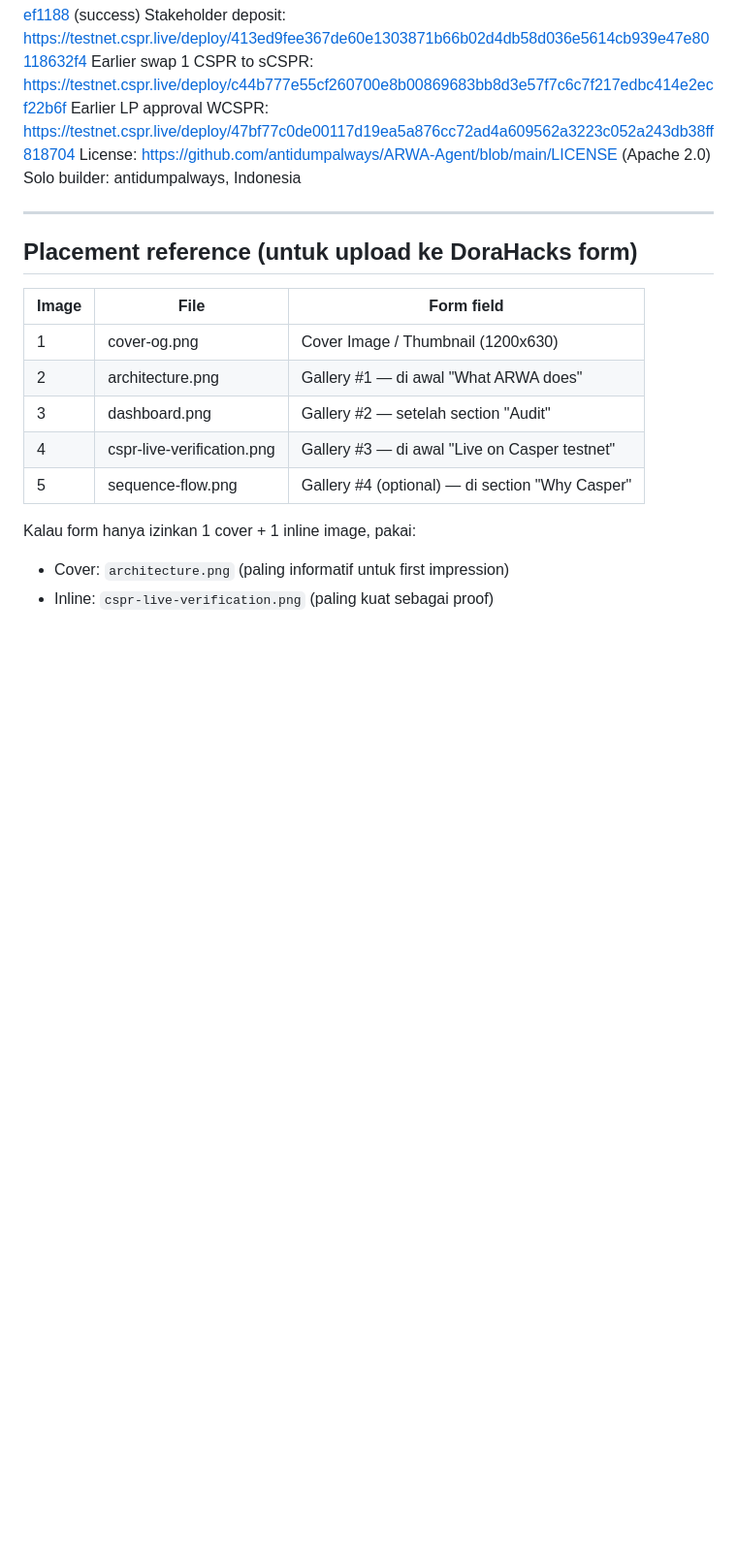
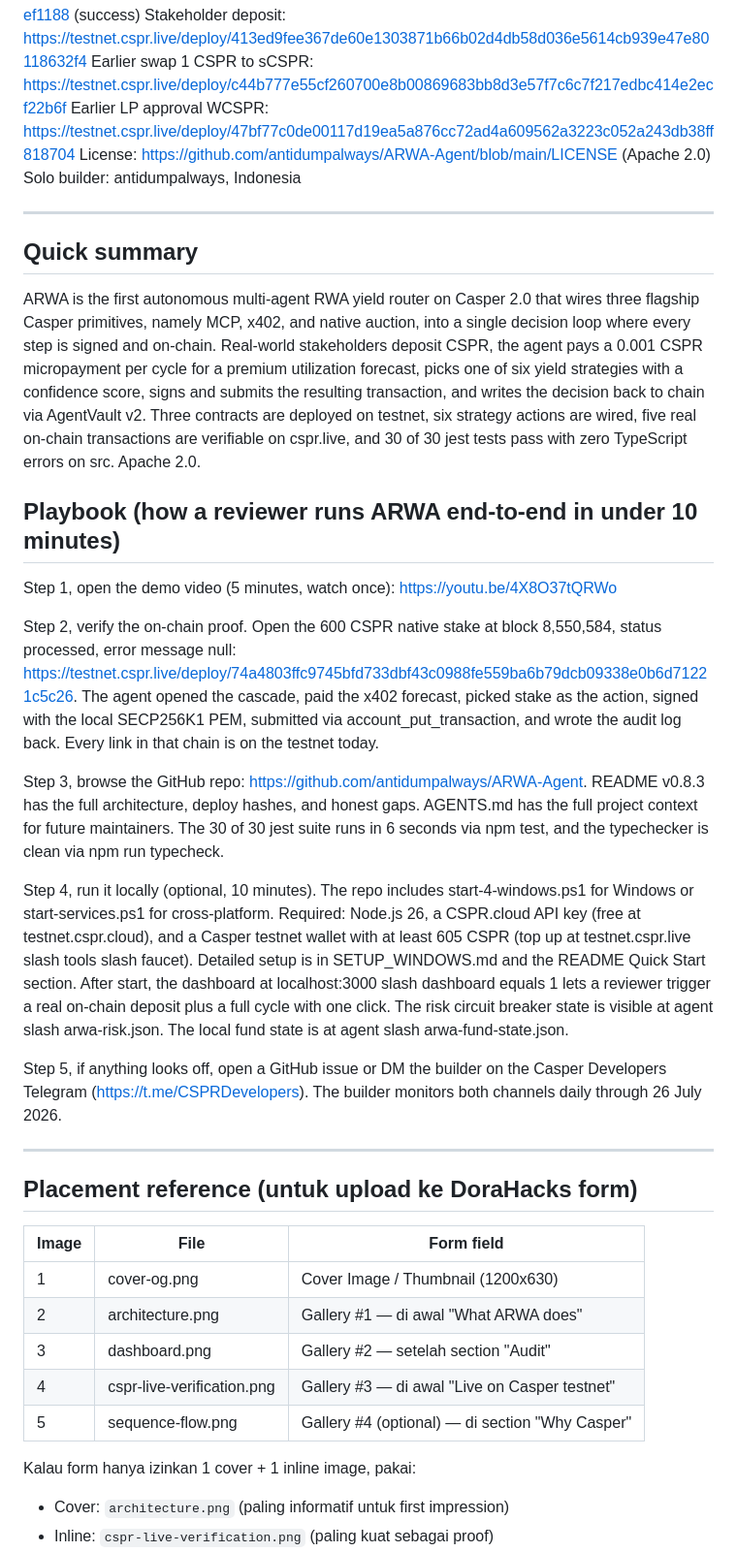
Before and after one commit to antidumpalways/ARWA-Agent, a Markdown page: demo/DORAHACKS.md, the part around the change. Shown at 97% size. Rendered like a GitHub page; blank space fills up the shorter version.

Commit message:
docs(demo): add Quick summary + Playbook sections per Casper finalist email
Email from Casper Buildathon team requested:
  * Quick summary section
  * Playbook section (how a reviewer runs ARWA in <10 min)

Added both to demo/DORAHACKS.md between Links and Placement
reference sections.

Quick summary: 1-paragraph TL;DR for judges scanning
hundreds of submissions.

Playbook: 5-step reviewer guide
  1. Watch demo video (5 min)
  2. Verify on-chain 600 CSPR stake (cspr.live link)
  3. Browse GitHub repo + read README + AGENTS.md
  4. Optional: run locally via start-4-windows.ps1
  5. Open issue / DM via Casper Telegram if anything off

All steps include direct URLs (no manual hash pasting).

```diff
--- a/demo/DORAHACKS.md
+++ b/demo/DORAHACKS.md
@@ -115,6 +115,24 @@ Solo builder: antidumpalways, Indonesia
 
 ---
 
+## Quick summary
+
+ARWA is the first autonomous multi-agent RWA yield router on Casper 2.0 that wires three flagship Casper primitives, namely MCP, x402, and native auction, into a single decision loop where every step is signed and on-chain. Real-world stakeholders deposit CSPR, the agent pays a 0.001 CSPR micropayment per cycle for a premium utilization forecast, picks one of six yield strategies with a confidence score, signs and submits the resulting transaction, and writes the decision back to chain via AgentVault v2. Three contracts are deployed on testnet, six strategy actions are wired, five real on-chain transactions are verifiable on cspr.live, and 30 of 30 jest tests pass with zero TypeScript errors on src. Apache 2.0.
+
+## Playbook (how a reviewer runs ARWA end-to-end in under 10 minutes)
+
+Step 1, open the demo video (5 minutes, watch once): https://youtu.be/4X8O37tQRWo
+
+Step 2, verify the on-chain proof. Open the 600 CSPR native stake at block 8,550,584, status processed, error message null: https://testnet.cspr.live/deploy/74a4803ffc9745bfd733dbf43c0988fe559ba6b79dcb09338e0b6d71221c5c26. The agent opened the cascade, paid the x402 forecast, picked stake as the action, signed with the local SECP256K1 PEM, submitted via account_put_transaction, and wrote the audit log back. Every link in that chain is on the testnet today.
+
+Step 3, browse the GitHub repo: https://github.com/antidumpalways/ARWA-Agent. README v0.8.3 has the full architecture, deploy hashes, and honest gaps. AGENTS.md has the full project context for future maintainers. The 30 of 30 jest suite runs in 6 seconds via npm test, and the typechecker is clean via npm run typecheck.
+
+Step 4, run it locally (optional, 10 minutes). The repo includes start-4-windows.ps1 for Windows or start-services.ps1 for cross-platform. Required: Node.js 26, a CSPR.cloud API key (free at testnet.cspr.cloud), and a Casper testnet wallet with at least 605 CSPR (top up at testnet.cspr.live slash tools slash faucet). Detailed setup is in SETUP_WINDOWS.md and the README Quick Start section. After start, the dashboard at localhost:3000 slash dashboard equals 1 lets a reviewer trigger a real on-chain deposit plus a full cycle with one click. The risk circuit breaker state is visible at agent slash arwa-risk.json. The local fund state is at agent slash arwa-fund-state.json.
+
+Step 5, if anything looks off, open a GitHub issue or DM the builder on the Casper Developers Telegram (https://t.me/CSPRDevelopers). The builder monitors both channels daily through 26 July 2026.
+
+---
+
 ## Placement reference (untuk upload ke DoraHacks form)
 
 | Image | File | Form field |
```
